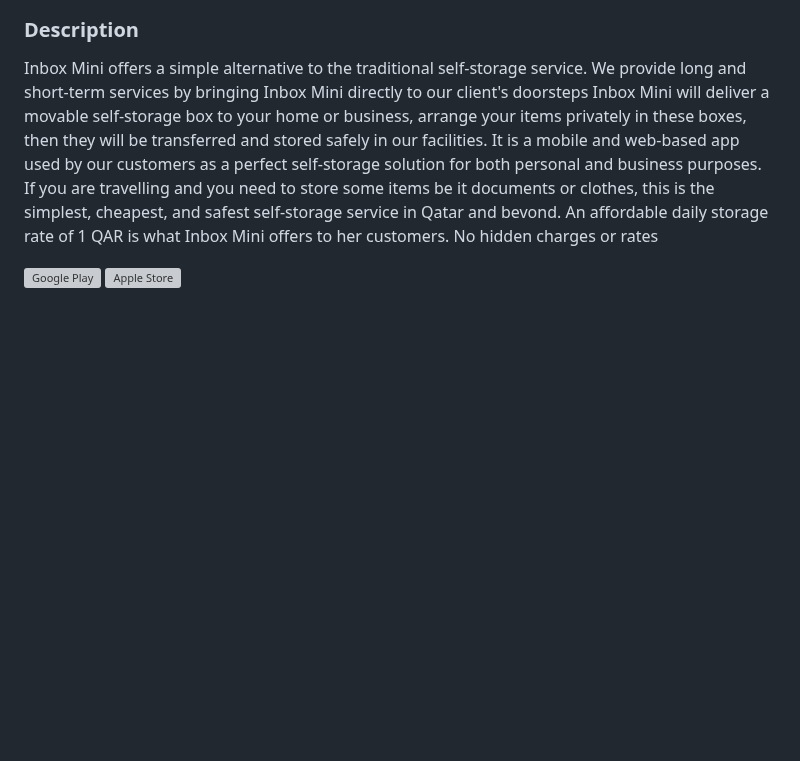
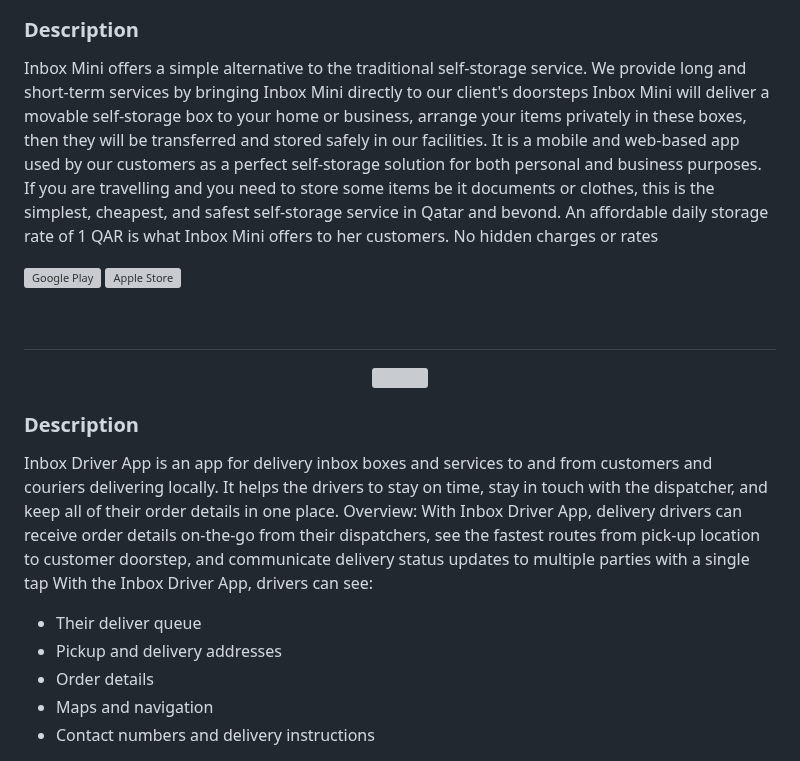
Before and after one commit to Monther-Abu-Abedalla/Monther-Abu-Abedalla, a Markdown page: README.md, the part around one of its changes. Drawn GitHub-style; blank space fills up the shorter version; grey boxes are pictures that could not be loaded.

```diff
--- a/README.md
+++ b/README.md
@@ -127,3 +127,21 @@ An affordable daily storage rate of 1 QAR is what Inbox Mini offers to her custo
 
 
 <div align="center">
+    <img src="https://play-lh.googleusercontent.com/JybvDKyi-RB1fxNDs-cwyPpNaTSfcmOOFmQDSkz0L4-JDAA7ZLRddL_3JXAIY9oK4bc=w480-h960" align="center" height="400" width="400" />
+</div>
+
+
+
+
+### Description
+Inbox Driver App is an app for delivery inbox boxes and services to and from customers and couriers delivering locally. It helps the drivers to stay on time, stay in touch with the dispatcher, and keep all of their order details in one place.
+Overview:
+With Inbox Driver App, delivery drivers can receive order details on-the-go from their dispatchers, see the fastest routes from pick-up location to customer doorstep, and communicate delivery status updates to multiple parties with a single tap
+With the Inbox Driver App, drivers can see:
+* Their deliver queue
+* Pickup and delivery addresses
+* Order details
+* Maps and navigation
+* Contact numbers and delivery instructions
+
+
```
Also changed, not shown: other parts of README.md (+23 -6 lines).
